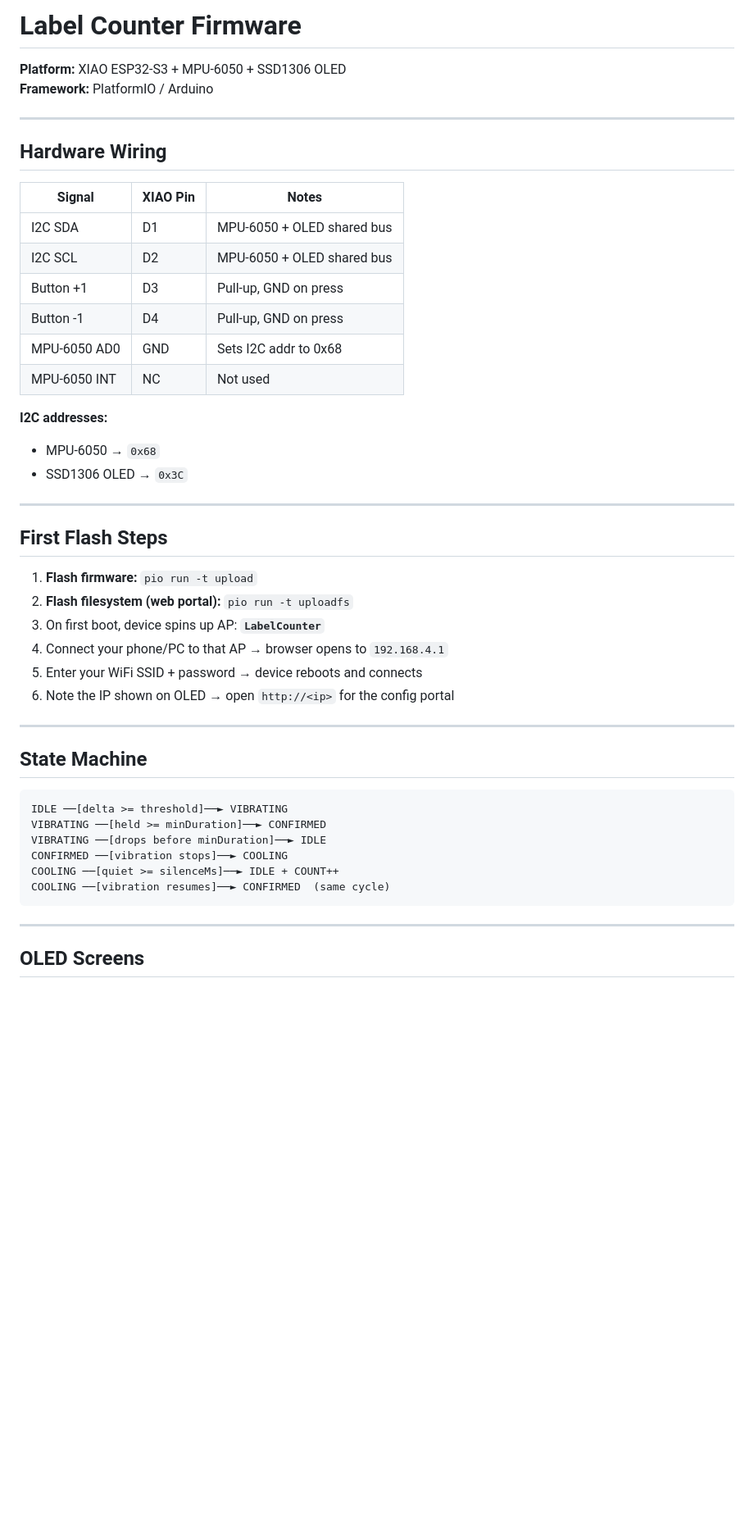
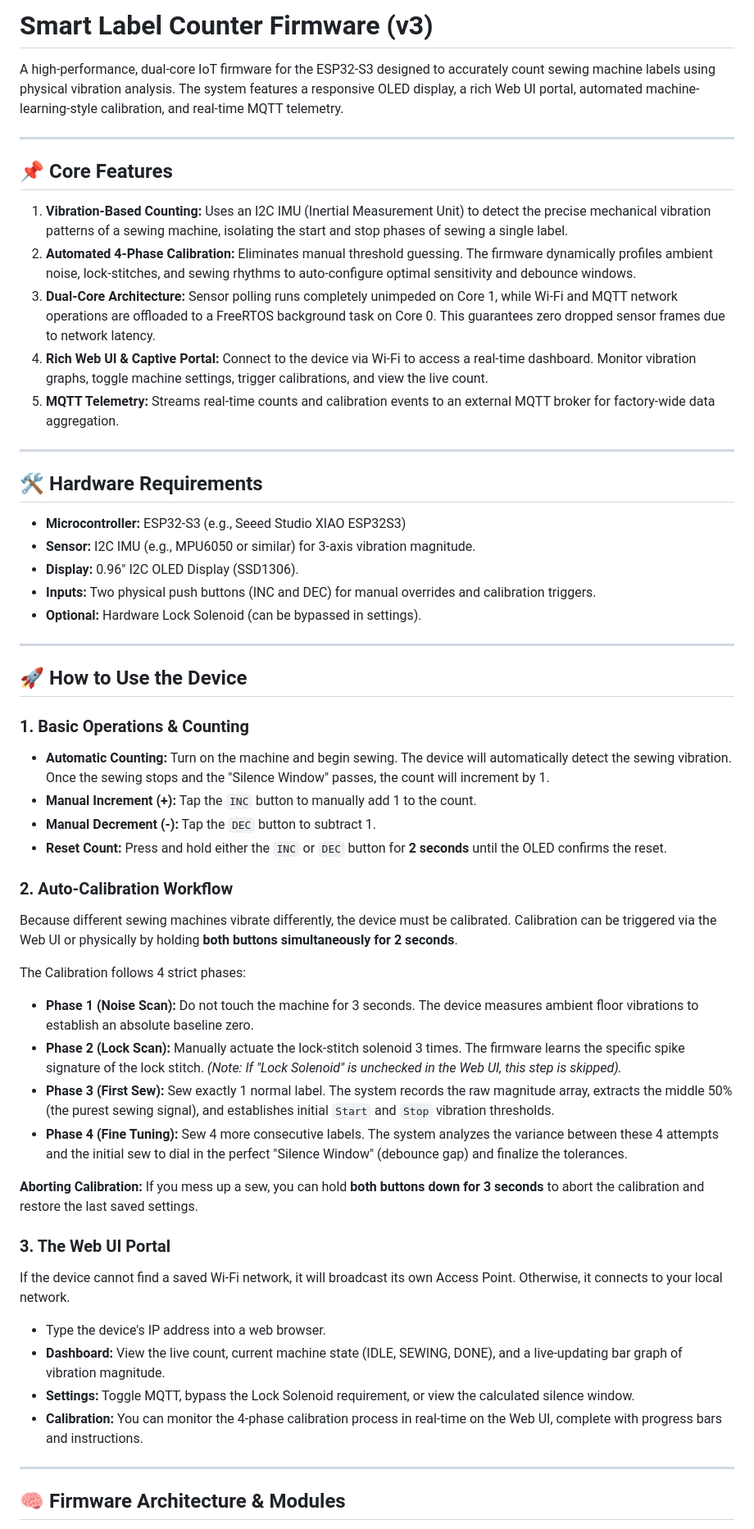
Before and after one commit to MadhukaDias/label_counter_firmware-v3, a Markdown page: README.md, the part around one of its changes. Shown at 82% size. GitHub-like rendering; blank space fills up the shorter version.

Commit message:
docs: overhaul README with updated features, calibration instructions, and architecture documentation

````diff
--- a/README.md
+++ b/README.md
@@ -1,49 +1,56 @@
-# Label Counter Firmware
-**Platform:** XIAO ESP32-S3 + MPU-6050 + SSD1306 OLED
-**Framework:** PlatformIO / Arduino
+# Smart Label Counter Firmware (v3)
+
+A high-performance, dual-core IoT firmware for the ESP32-S3 designed to accurately count sewing machine labels using physical vibration analysis. The system features a responsive OLED display, a rich Web UI portal, automated machine-learning-style calibration, and real-time MQTT telemetry.
 
 ---
 
-## Hardware Wiring
+## 📌 Core Features
 
-| Signal       | XIAO Pin | Notes                        |
-|--------------|----------|------------------------------|
-| I2C SDA      | D1       | MPU-6050 + OLED shared bus   |
-| I2C SCL      | D2       | MPU-6050 + OLED shared bus   |
-| Button +1    | D3       | Pull-up, GND on press        |
-| Button -1    | D4       | Pull-up, GND on press        |
-| MPU-6050 AD0 | GND      | Sets I2C addr to 0x68        |
-| MPU-6050 INT | NC       | Not used                     |
-
-**I2C addresses:**
-- MPU-6050 → `0x68`
-- SSD1306 OLED → `0x3C`
+1. **Vibration-Based Counting:** Uses an I2C IMU (Inertial Measurement Unit) to detect the precise mechanical vibration patterns of a sewing machine, isolating the start and stop phases of sewing a single label.
+2. **Automated 4-Phase Calibration:** Eliminates manual threshold guessing. The firmware dynamically profiles ambient noise, lock-stitches, and sewing rhythms to auto-configure optimal sensitivity and debounce windows.
+3. **Dual-Core Architecture:** Sensor polling runs completely unimpeded on Core 1, while Wi-Fi and MQTT network operations are offloaded to a FreeRTOS background task on Core 0. This guarantees zero dropped sensor frames due to network latency.
+4. **Rich Web UI & Captive Portal:** Connect to the device via Wi-Fi to access a real-time dashboard. Monitor vibration graphs, toggle machine settings, trigger calibrations, and view the live count.
+5. **MQTT Telemetry:** Streams real-time counts and calibration events to an external MQTT broker for factory-wide data aggregation.
 
 ---
 
-## First Flash Steps
+## 🛠️ Hardware Requirements
 
-1. **Flash firmware:** `pio run -t upload`
-2. **Flash filesystem (web portal):** `pio run -t uploadfs`
-3. On first boot, device spins up AP: **`LabelCounter`**
-4. Connect your phone/PC to that AP → browser opens to `192.168.4.1`
-5. Enter your WiFi SSID + password → device reboots and connects
-6. Note the IP shown on OLED → open `http://<ip>` for the config portal
+* **Microcontroller:** ESP32-S3 (e.g., Seeed Studio XIAO ESP32S3)
+* **Sensor:** I2C IMU (e.g., MPU6050 or similar) for 3-axis vibration magnitude.
+* **Display:** 0.96" I2C OLED Display (SSD1306).
+* **Inputs:** Two physical push buttons (INC and DEC) for manual overrides and calibration triggers.
+* **Optional:** Hardware Lock Solenoid (can be bypassed in settings).
 
 ---
 
-## State Machine
+## 🚀 How to Use the Device
 
-```
-IDLE ──[delta >= threshold]──► VIBRATING
-VIBRATING ──[held >= minDuration]──► CONFIRMED
-VIBRATING ──[drops before minDuration]──► IDLE
-CONFIRMED ──[vibration stops]──► COOLING
-COOLING ──[quiet >= silenceMs]──► IDLE + COUNT++
-COOLING ──[vibration resumes]──► CONFIRMED  (same cycle)
-```
+### 1. Basic Operations & Counting
+* **Automatic Counting:** Turn on the machine and begin sewing. The device will automatically detect the sewing vibration. Once the sewing stops and the "Silence Window" passes, the count will increment by 1.
+* **Manual Increment (+):** Tap the `INC` button to manually add 1 to the count.
+* **Manual Decrement (-):** Tap the `DEC` button to subtract 1.
+* **Reset Count:** Press and hold either the `INC` or `DEC` button for **2 seconds** until the OLED confirms the reset.
+
+### 2. Auto-Calibration Workflow
+Because different sewing machines vibrate differently, the device must be calibrated. Calibration can be triggered via the Web UI or physically by holding **both buttons simultaneously for 2 seconds**.
+
+The Calibration follows 4 strict phases:
+* **Phase 1 (Noise Scan):** Do not touch the machine for 3 seconds. The device measures ambient floor vibrations to establish an absolute baseline zero.
+* **Phase 2 (Lock Scan):** Manually actuate the lock-stitch solenoid 3 times. The firmware learns the specific spike signature of the lock stitch. *(Note: If "Lock Solenoid" is unchecked in the Web UI, this step is skipped).*
+* **Phase 3 (First Sew):** Sew exactly 1 normal label. The system records the raw magnitude array, extracts the middle 50% (the purest sewing signal), and establishes initial `Start` and `Stop` vibration thresholds.
+* **Phase 4 (Fine Tuning):** Sew 4 more consecutive labels. The system analyzes the variance between these 4 attempts and the initial sew to dial in the perfect "Silence Window" (debounce gap) and finalize the tolerances.
+
+**Aborting Calibration:** If you mess up a sew, you can hold **both buttons down for 3 seconds** to abort the calibration and restore the last saved settings.
+
+### 3. The Web UI Portal
+If the device cannot find a saved Wi-Fi network, it will broadcast its own Access Point. Otherwise, it connects to your local network.
+* Type the device's IP address into a web browser.
+* **Dashboard:** View the live count, current machine state (IDLE, SEWING, DONE), and a live-updating bar graph of vibration magnitude.
+* **Settings:** Toggle MQTT, bypass the Lock Solenoid requirement, or view the calculated silence window.
+* **Calibration:** You can monitor the 4-phase calibration process in real-time on the Web UI, complete with progress bars and instructions.
 
 ---
 
-## OLED Screens
+## 🧠 Firmware Architecture & Modules
 
````
Also changed, not shown: other parts of README.md (+23 -59 lines).
